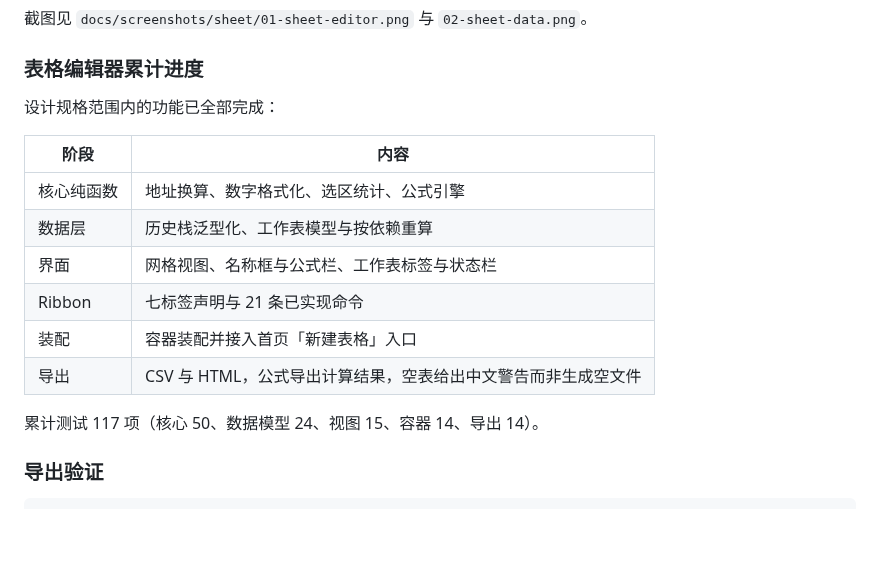
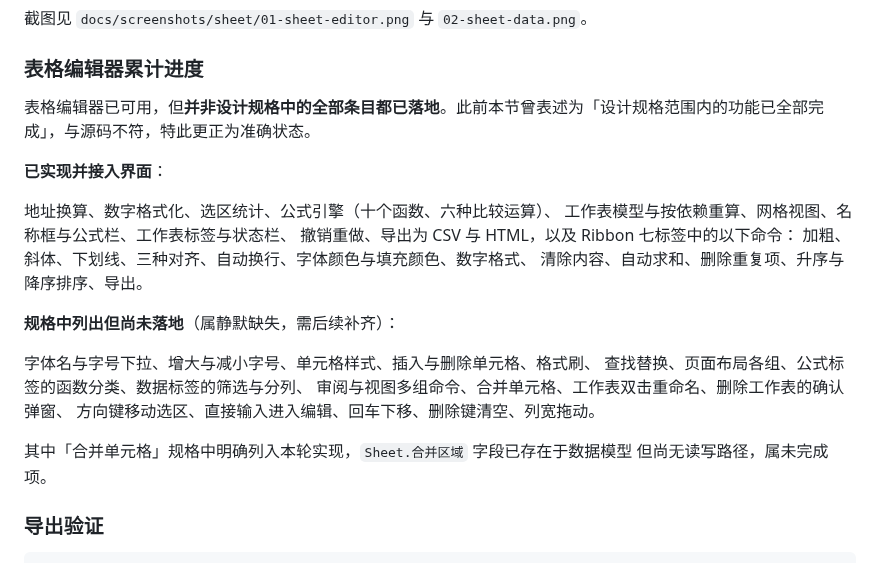
Before and after one commit to fangzhouxiaohai/seal-office, a Markdown page: 功能修改说明.md, the part around the change. Rendered like a GitHub page; blank space fills up the shorter version.

```diff
--- a/功能修改说明.md
+++ b/功能修改说明.md
@@ -706,18 +706,25 @@ A1 内容：10           A2 公式结果：30
 
 ### 表格编辑器累计进度
 
-设计规格范围内的功能已全部完成：
+表格编辑器已可用，但**并非设计规格中的全部条目都已落地**。此前本节曾表述为「设计规格范围内的功能已全部完成」，与源码不符，特此更正为准确状态。
 
-| 阶段 | 内容 |
-| --- | --- |
-| 核心纯函数 | 地址换算、数字格式化、选区统计、公式引擎 |
-| 数据层 | 历史栈泛型化、工作表模型与按依赖重算 |
-| 界面 | 网格视图、名称框与公式栏、工作表标签与状态栏 |
-| Ribbon | 七标签声明与 21 条已实现命令 |
-| 装配 | 容器装配并接入首页「新建表格」入口 |
-| 导出 | CSV 与 HTML，公式导出计算结果，空表给出中文警告而非生成空文件 |
+**已实现并接入界面**：
 
-累计测试 117 项（核心 50、数据模型 24、视图 15、容器 14、导出 14）。
+地址换算、数字格式化、选区统计、公式引擎（十个函数、六种比较运算）、
+工作表模型与按依赖重算、网格视图、名称框与公式栏、工作表标签与状态栏、
+撤销重做、导出为 CSV 与 HTML，以及 Ribbon 七标签中的以下命令：
+加粗、斜体、下划线、三种对齐、自动换行、字体颜色与填充颜色、数字格式、
+清除内容、自动求和、删除重复项、升序与降序排序、导出。
+
+**规格中列出但尚未落地**（属静默缺失，需后续补齐）：
+
+字体名与字号下拉、增大与减小字号、单元格样式、插入与删除单元格、格式刷、
+查找替换、页面布局各组、公式标签的函数分类、数据标签的筛选与分列、
+审阅与视图多组命令、合并单元格、工作表双击重命名、删除工作表的确认弹窗、
+方向键移动选区、直接输入进入编辑、回车下移、删除键清空、列宽拖动。
+
+其中「合并单元格」规格中明确列入本轮实现，`Sheet.合并区域` 字段已存在于数据模型
+但尚无读写路径，属未完成项。
 
 ### 导出验证
 
```
Also changed, not shown: docs/screenshots/sheet/04-sheet-merge.png (added), 15 other files.
